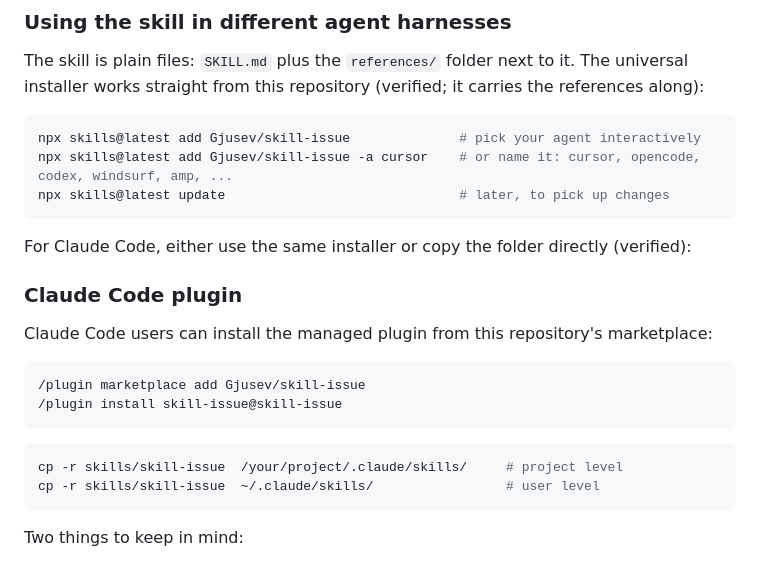
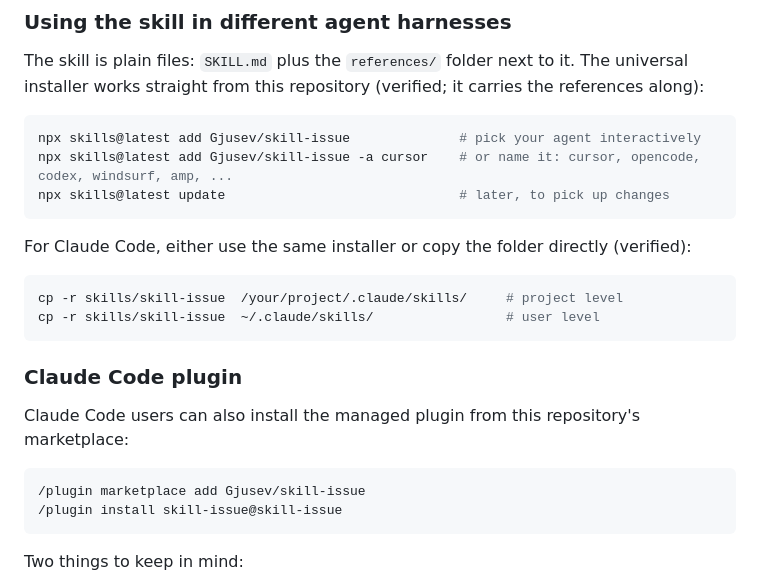
Before and after one commit to Gjusev/skill-issue, a Markdown page: README.md, the part around one of its changes. Rendered like a GitHub page.

Commit message:
docs: fix install section order and punctuation tells in README
Co-Authored-By: Claude Code <noreply@anthropic.com>

````diff
--- a/README.md
+++ b/README.md
@@ -135,19 +135,19 @@ npx skills@latest update                              # later, to pick up change
 
 For Claude Code, either use the same installer or copy the folder directly (verified):
 
+```bash
+cp -r skills/skill-issue  /your/project/.claude/skills/     # project level
+cp -r skills/skill-issue  ~/.claude/skills/                 # user level
+```
+
 ### Claude Code plugin
 
-Claude Code users can install the managed plugin from this repository's
+Claude Code users can also install the managed plugin from this repository's
 marketplace:
 
 ```text
 /plugin marketplace add Gjusev/skill-issue
 /plugin install skill-issue@skill-issue
-```
-
-```bash
-cp -r skills/skill-issue  /your/project/.claude/skills/     # project level
-cp -r skills/skill-issue  ~/.claude/skills/                 # user level
 ```
 
 Two things to keep in mind:
````
Also changed, not shown: other parts of README.md (+3 -3 lines).
